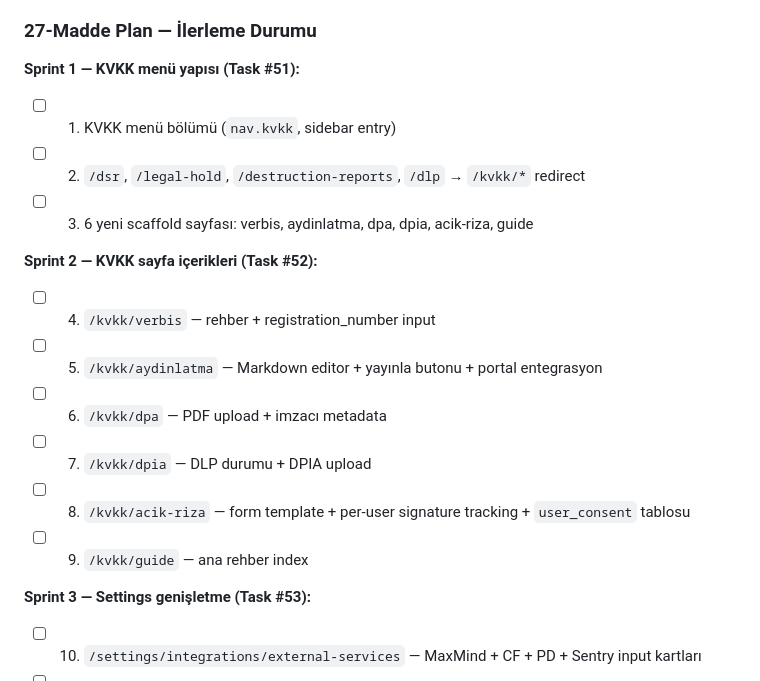
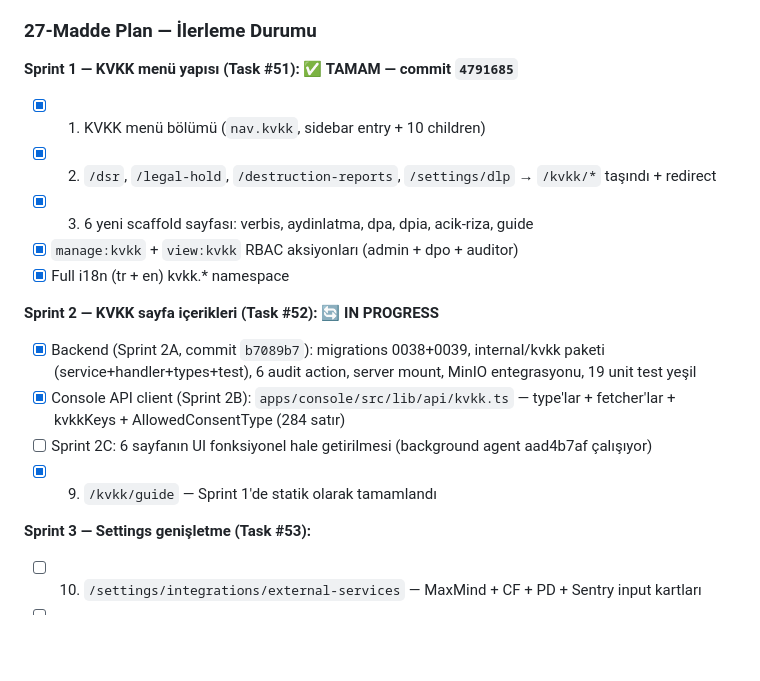
Before and after one commit to sermetkartal/personel, a Markdown page: CLAUDE.md, the part around the change. Drawn GitHub-style; blank space fills up the shorter version.

Commit message:
docs(CLAUDE.md): Wave 9 Sprint 1 done + Sprint 2 progress
Co-Authored-By: Claude Opus 4.6 (1M context) <noreply@anthropic.com>

```diff
--- a/CLAUDE.md
+++ b/CLAUDE.md
@@ -26,18 +26,18 @@ Müşteri onayıyla 27 maddelik plan. 6 sprint halinde otonom çalışılıyor.
 
 ### 27-Madde Plan — İlerleme Durumu
 
-**Sprint 1 — KVKK menü yapısı (Task #51):**
-- [ ] 1. KVKK menü bölümü (`nav.kvkk`, sidebar entry)
-- [ ] 2. `/dsr`, `/legal-hold`, `/destruction-reports`, `/dlp` → `/kvkk/*` redirect
-- [ ] 3. 6 yeni scaffold sayfası: verbis, aydinlatma, dpa, dpia, acik-riza, guide
-
-**Sprint 2 — KVKK sayfa içerikleri (Task #52):**
-- [ ] 4. `/kvkk/verbis` — rehber + registration_number input
-- [ ] 5. `/kvkk/aydinlatma` — Markdown editor + yayınla butonu + portal entegrasyon
-- [ ] 6. `/kvkk/dpa` — PDF upload + imzacı metadata
-- [ ] 7. `/kvkk/dpia` — DLP durumu + DPIA upload
-- [ ] 8. `/kvkk/acik-riza` — form template + per-user signature tracking + `user_consent` tablosu
-- [ ] 9. `/kvkk/guide` — ana rehber index
+**Sprint 1 — KVKK menü yapısı (Task #51): ✅ TAMAM — commit `4791685`**
+- [x] 1. KVKK menü bölümü (`nav.kvkk`, sidebar entry + 10 children)
+- [x] 2. `/dsr`, `/legal-hold`, `/destruction-reports`, `/settings/dlp` → `/kvkk/*` taşındı + redirect
+- [x] 3. 6 yeni scaffold sayfası: verbis, aydinlatma, dpa, dpia, acik-riza, guide
+- [x] `manage:kvkk` + `view:kvkk` RBAC aksiyonları (admin + dpo + auditor)
+- [x] Full i18n (tr + en) kvkk.* namespace
+
+**Sprint 2 — KVKK sayfa içerikleri (Task #52): 🔄 IN PROGRESS**
+- [x] Backend (Sprint 2A, commit `b7089b7`): migrations 0038+0039, internal/kvkk paketi (service+handler+types+test), 6 audit action, server mount, MinIO entegrasyonu, 19 unit test yeşil
+- [x] Console API client (Sprint 2B): `apps/console/src/lib/api/kvkk.ts` — type'lar + fetcher'lar + kvkkKeys + AllowedConsentType (284 satır)
+- [ ] Sprint 2C: 6 sayfanın UI fonksiyonel hale getirilmesi (background agent aad4b7af çalışıyor)
+- [x] 9. `/kvkk/guide` — Sprint 1'de statik olarak tamamlandı
 
 **Sprint 3 — Settings genişletme (Task #53):**
 - [ ] 10. `/settings/integrations/external-services` — MaxMind + CF + PD + Sentry input kartları
```
